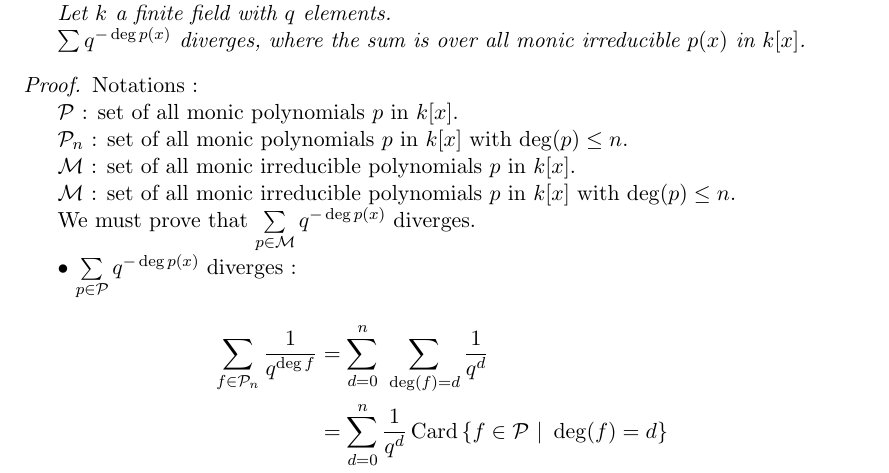
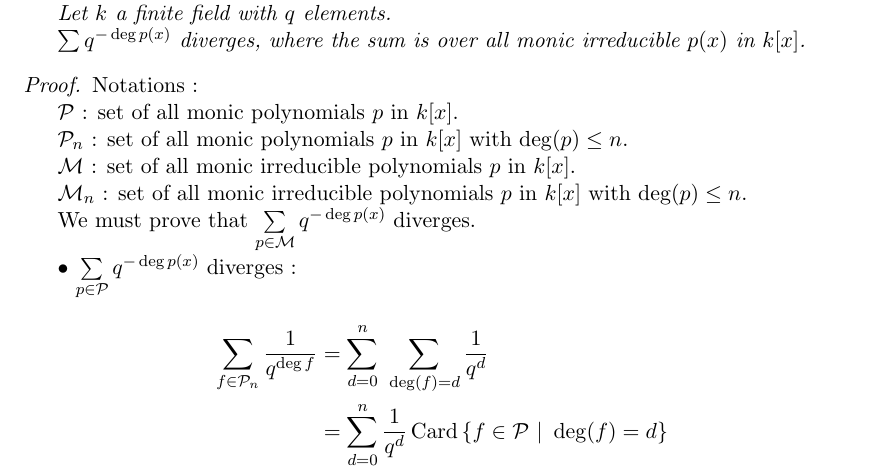
Before and after one commit to RichardGanaye/Ireland-Rosen, a LaTeX document (Ireland_Rosen_Chapters_1_2_3.tex): part of page 28 of 45, cut so that both start at the same text. Compiled offline with pdfLaTeX.

Commit message:
Update Ireland_Rosen_Chapters_1_2_3.tex

```diff
--- a/Ireland_Rosen_Chapters_1_2_3.tex
+++ b/Ireland_Rosen_Chapters_1_2_3.tex
@@ -1525,7 +1525,7 @@ ${\cal P}_n$ :  set of all monic polynomials $p$ in $k[x]$ with $\deg(p) \leq n$
 
 ${\cal M}$ : set of all monic irreducible polynomials $p$ in $k[x]$.
 
-${\cal M}$ : set of all monic irreducible polynomials $p$ in $k[x]$ with $\deg(p) \leq n$.
+${\cal M}_n$ : set of all monic irreducible polynomials $p$ in $k[x]$ with $\deg(p) \leq n$.
 
 We must prove that $\sum\limits_{p \in {\cal M}} q^{-\deg p(x)}$ diverges.
 
```
